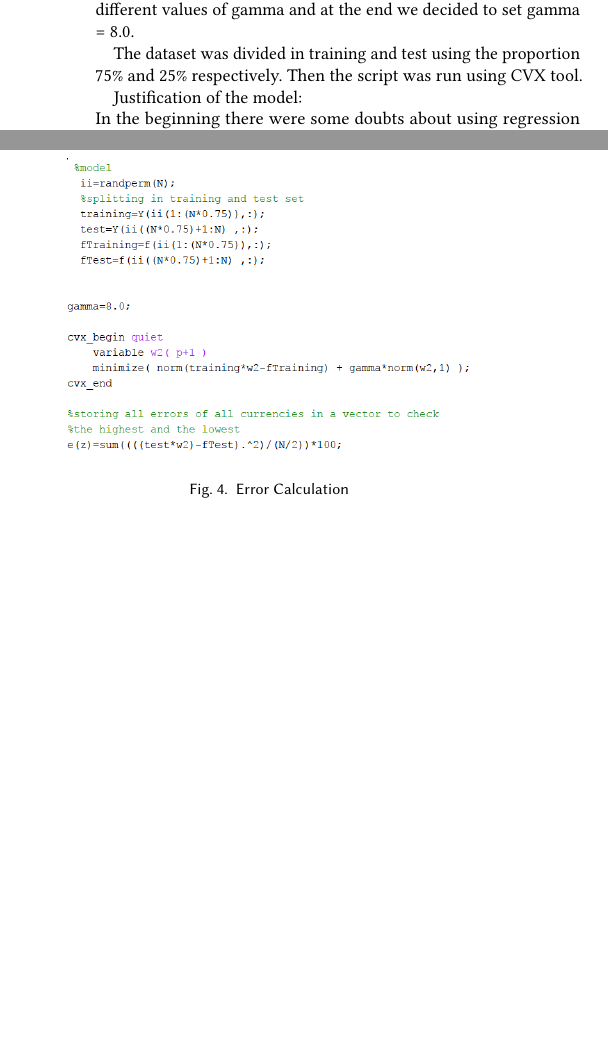
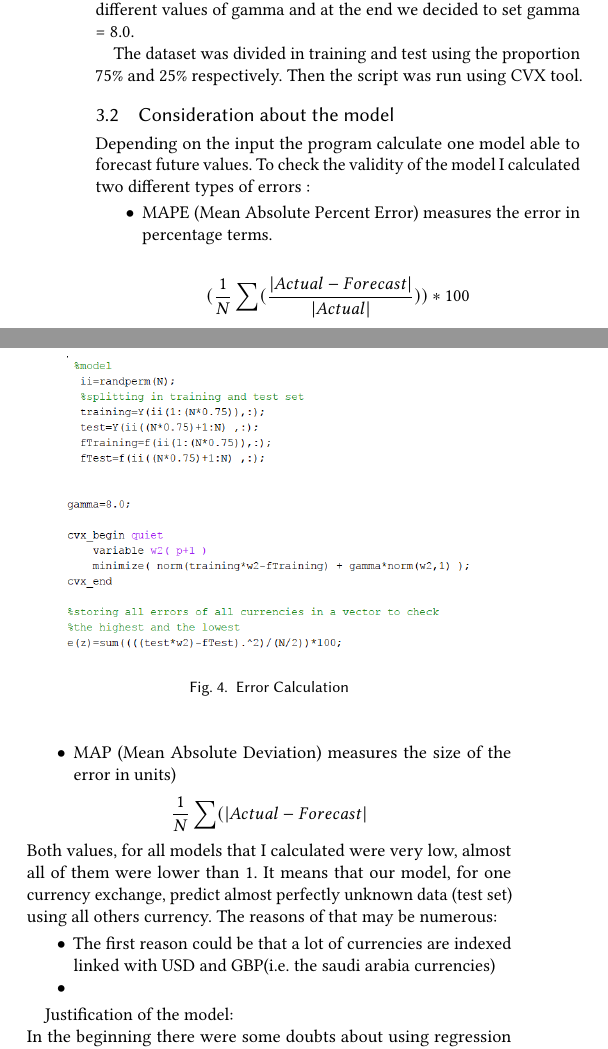
Before and after one commit to sg4g17/Cycle-to-Work, a LaTeX paper (FinalReport/sample-manuscript.tex, which reads FinalReport/samplebody-journals.tex): two parts of the columns of page 3 of 5, joined at a grey line, cut so that both start at the same text, the shorter picture padded with empty space. Compiled offline with pdfLaTeX.

Commit message:
Add files via upload

```diff
--- a/FinalReport/samplebody-journals.tex
+++ b/FinalReport/samplebody-journals.tex
@@ -128,6 +128,26 @@ The dataset was divided in training and test using the proportion 75\% and 25\%
 \iffalse
 In the application we put two tables containing the top 3 most and the top 3 least predictable exchange rates, the currencies exchanges with the lowest error and the highest error on the test set respectively.
 \fi
+
+\subsection{Consideration about the model}
+
+Depending on the input the program calculate one model able to forecast future values. To check the validity of the model I calculated two different types of errors :
+\begin{itemize}
+\item MAPE (Mean Absolute Percent Error) measures the error in percentage terms.
+\begin{center}
+\[ (\frac{1}{N}\sum(\frac{|Actual-Forecast|}{|Actual|}))*100\]
+\end{center}
+\item MAP (Mean Absolute Deviation) measures the size of the error in units)
+\[ \frac{1}{N}\sum(|Actual-Forecast|\]
+\end{itemize}
+Both values, for all models that I calculated were very low, almost all of them were lower than 1. It means that our model, for one currency exchange, predict almost perfectly unknown data (test set) using all others currency.
+The reasons of that may be numerous:
+\begin{itemize}
+\item The first reason could be that a lot of currencies are indexed linked with USD and GBP(i.e. the saudi arabia currencies)
+\item
+
+\end{itemize}
+
 
 Justification of the model:
 \newline
```
